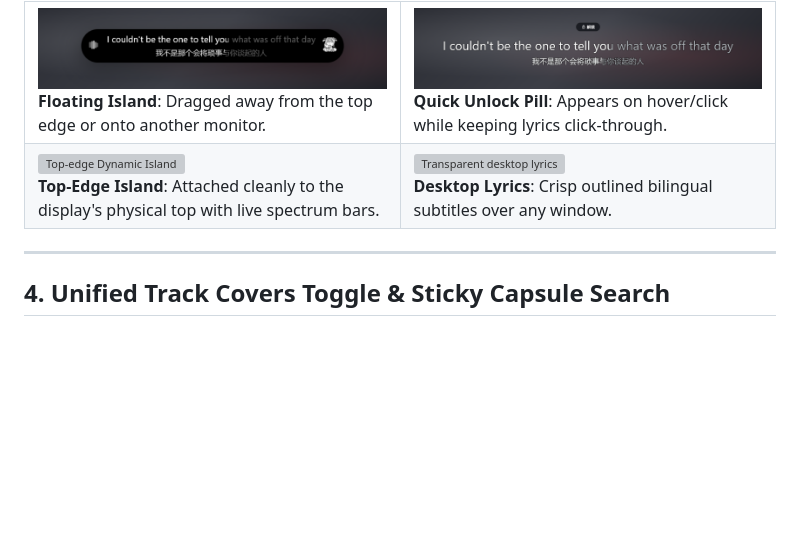
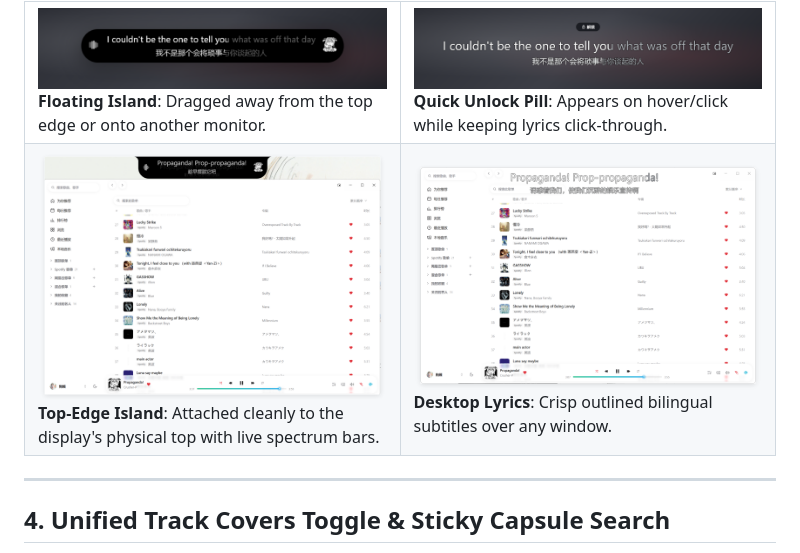
Before and after one commit to hfx123456/Sonora, a Markdown page: README.en.md, the part around the change. GitHub-like rendering; pictures changed too: docs/screenshots/desktop-lyrics.png (added), docs/screenshots/island.png (added); blank space fills up the shorter version; grey boxes are pictures that could not be loaded.

Commit message:
docs: refresh top-edge island & desktop lyrics screenshots in README

```diff
--- a/README.en.md
+++ b/README.en.md
@@ -70,8 +70,8 @@ Store your personal audio library in your own cloud drive and stream seamlessly
     <td width="50%"><img src="docs/screenshots/fusion-locked-unlock.png" alt="Locked desktop lyrics with unlock pill"><br><b>Quick Unlock Pill</b>: Appears on hover/click while keeping lyrics click-through.</td>
   </tr>
   <tr>
-    <td width="50%"><img src="docs/screenshots/island.webp" alt="Top-edge Dynamic Island"><br><b>Top-Edge Island</b>: Attached cleanly to the display's physical top with live spectrum bars.</td>
-    <td width="50%"><img src="docs/screenshots/desktop-lyrics.webp" alt="Transparent desktop lyrics"><br><b>Desktop Lyrics</b>: Crisp outlined bilingual subtitles over any window.</td>
+    <td width="50%"><img src="docs/screenshots/island.png" alt="Top-edge Dynamic Island"><br><b>Top-Edge Island</b>: Attached cleanly to the display's physical top with live spectrum bars.</td>
+    <td width="50%"><img src="docs/screenshots/desktop-lyrics.png" alt="Transparent desktop lyrics"><br><b>Desktop Lyrics</b>: Crisp outlined bilingual subtitles over any window.</td>
   </tr>
 </table>
 
```
Also changed, not shown: README.md (+2 -2 lines).
